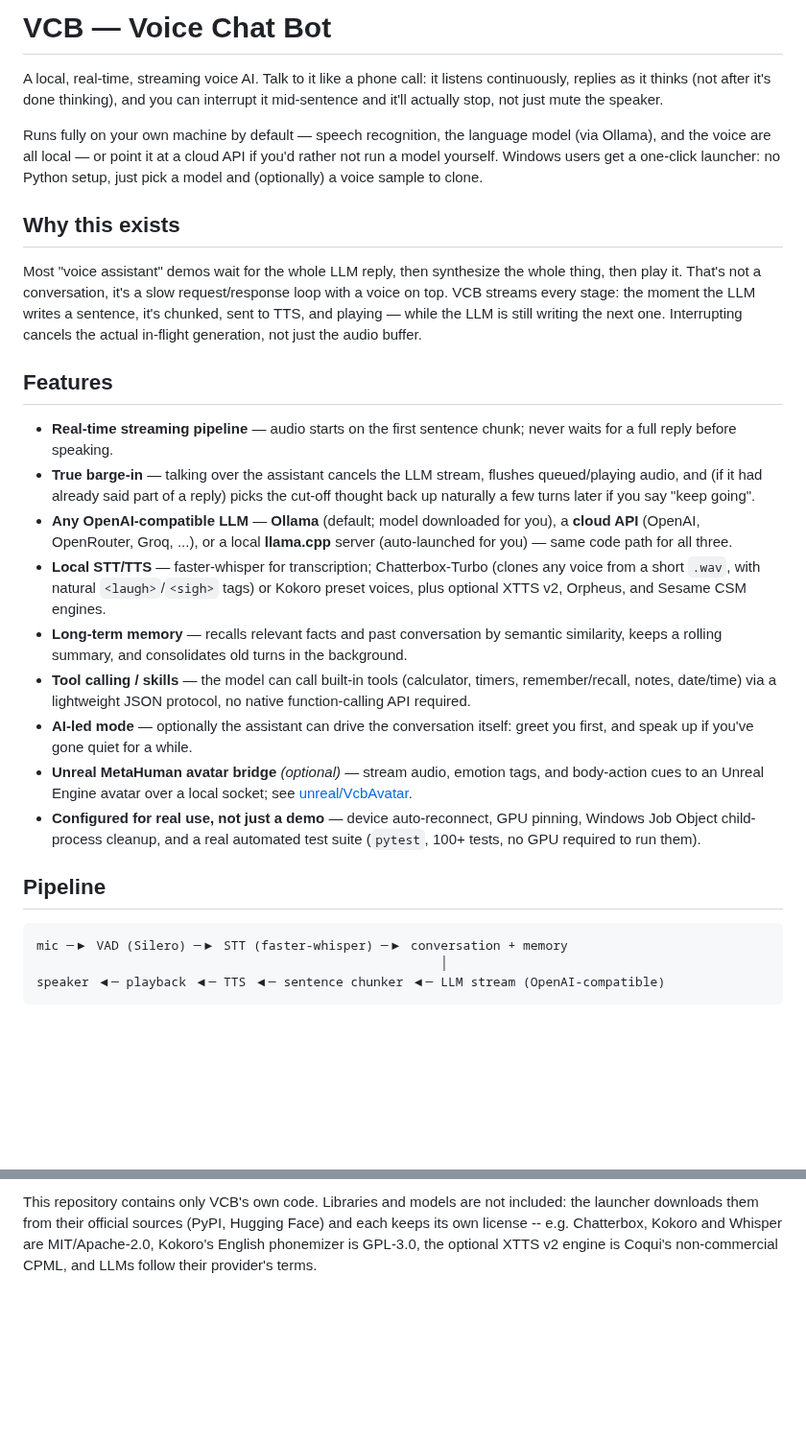
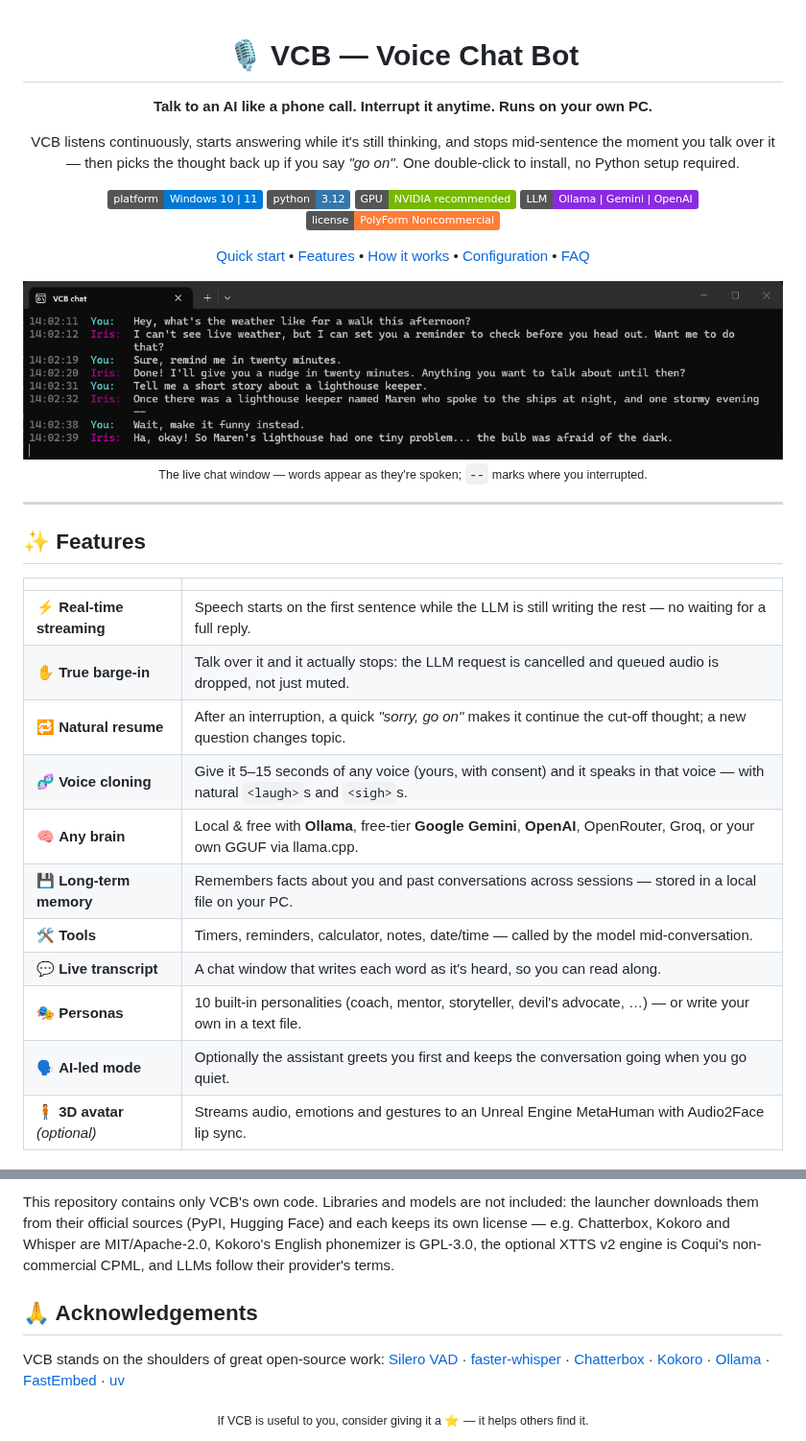
Before and after one commit to xulqar9/VCB, a Markdown page: README.md, 2 parts joined by grey strips. Shown at 96% size. Rendered like a GitHub page; pictures changed too: docs/images/chat-window.png (added); badges without logos; blank space fills up the shorter version.

````diff
--- a/README.md
+++ b/README.md
@@ -1,53 +1,46 @@
-# VCB — Voice Chat Bot
+<div align="center">
 
-A local, real-time, streaming voice AI. Talk to it like a phone call: it listens
-continuously, replies as it thinks (not after it's done thinking), and you can
-interrupt it mid-sentence and it'll actually stop, not just mute the speaker.
+# 🎙️ VCB — Voice Chat Bot
 
-Runs fully on your own machine by default — speech recognition, the language
-model (via Ollama), and the voice are all local — or point it at a cloud API if
-you'd rather not run a model yourself. Windows users get a one-click launcher:
-no Python setup, just pick a model and (optionally) a voice sample to clone.
+**Talk to an AI like a phone call. Interrupt it anytime. Runs on your own PC.**
 
-## Why this exists
+VCB listens continuously, starts answering while it's still thinking, and stops
+mid-sentence the moment you talk over it — then picks the thought back up if you
+say *"go on"*. One double-click to install, no Python setup required.
 
-Most "voice assistant" demos wait for the whole LLM reply, then synthesize the
-whole thing, then play it. That's not a conversation, it's a slow request/response
-loop with a voice on top. VCB streams every stage: the moment the LLM writes a
-sentence, it's chunked, sent to TTS, and playing — while the LLM is still writing
-the next one. Interrupting cancels the actual in-flight generation, not just the
-audio buffer.
+[![Platform](https://img.shields.io/badge/platform-Windows%2010%20%7C%2011-0078D6?logo=windows&logoColor=white)](#-quick-start)
+[![Python](https://img.shields.io/badge/python-3.12-3776AB?logo=python&logoColor=white)](https://www.python.org/)
+[![GPU](https://img.shields.io/badge/GPU-NVIDIA%20recommended-76B900?logo=nvidia&logoColor=white)](#-requirements)
+[![LLM](https://img.shields.io/badge/LLM-Ollama%20%7C%20Gemini%20%7C%20OpenAI-8A2BE2)](#-pick-a-brain)
+[![License](https://img.shields.io/badge/license-PolyForm%20Noncommercial-orange)](LICENSE)
 
-## Features
+[Quick start](#-quick-start) •
+[Features](#-features) •
+[How it works](#%EF%B8%8F-how-it-works) •
+[Configuration](#-configuration) •
+[FAQ](#-faq--troubleshooting)
 
-- **Real-time streaming pipeline** — audio starts on the first sentence chunk;
-  never waits for a full reply before speaking.
-- **True barge-in** — talking over the assistant cancels the LLM stream, flushes
-  queued/playing audio, and (if it had already said part of a reply) picks the
-  cut-off thought back up naturally a few turns later if you say "keep going".
-- **Any OpenAI-compatible LLM** — **Ollama** (default; model downloaded for you),
-  a **cloud API** (OpenAI, OpenRouter, Groq, ...), or a local **llama.cpp** server
-  (auto-launched for you) — same code path for all three.
-- **Local STT/TTS** — faster-whisper for transcription; Chatterbox-Turbo (clones
-  any voice from a short `.wav`, with natural `<laugh>`/`<sigh>` tags) or Kokoro
-  preset voices, plus optional XTTS v2, Orpheus, and Sesame CSM engines.
-- **Long-term memory** — recalls relevant facts and past conversation by semantic
-  similarity, keeps a rolling summary, and consolidates old turns in the background.
-- **Tool calling / skills** — the model can call built-in tools (calculator, timers,
-  remember/recall, notes, date/time) via a lightweight JSON protocol, no native
-  function-calling API required.
-- **AI-led mode** — optionally the assistant can drive the conversation itself:
-  greet you first, and speak up if you've gone quiet for a while.
-- **Unreal MetaHuman avatar bridge** *(optional)* — stream audio, emotion tags, and
-  body-action cues to an Unreal Engine avatar over a local socket; see
-  [unreal/VcbAvatar](unreal/VcbAvatar).
-- **Configured for real use, not just a demo** — device auto-reconnect, GPU pinning,
-  Windows Job Object child-process cleanup, and a real automated test suite
-  (`pytest`, 100+ tests, no GPU required to run them).
+<img src="docs/images/chat-window.png" alt="VCB live chat window: the transcript is written word by word as the assistant speaks" width="820">
 
-## Pipeline
+<sub>The live chat window — words appear as they're spoken; <code>--</code> marks where you interrupted.</sub>
 
-```
-mic ─▶ VAD (Silero) ─▶ STT (faster-whisper) ─▶ conversation + memory
-                                                      │
-speaker ◀─ playback ◀─ TTS ◀─ sentence chunker ◀─ LLM stream (OpenAI-compatible)
+</div>
+
+---
+
+## ✨ Features
+
+|   |   |
+|---|---|
+| ⚡ **Real-time streaming** | Speech starts on the first sentence while the LLM is still writing the rest — no waiting for a full reply. |
+| ✋ **True barge-in** | Talk over it and it actually stops: the LLM request is cancelled and queued audio is dropped, not just muted. |
+| 🔁 **Natural resume** | After an interruption, a quick *"sorry, go on"* makes it continue the cut-off thought; a new question changes topic. |
+| 🧬 **Voice cloning** | Give it 5–15 seconds of any voice (yours, with consent) and it speaks in that voice — with natural `<laugh>`s and `<sigh>`s. |
+| 🧠 **Any brain** | Local & free with **Ollama**, free-tier **Google Gemini**, **OpenAI**, OpenRouter, Groq, or your own GGUF via llama.cpp. |
+| 💾 **Long-term memory** | Remembers facts about you and past conversations across sessions — stored in a local file on your PC. |
+| 🛠️ **Tools** | Timers, reminders, calculator, notes, date/time — called by the model mid-conversation. |
+| 💬 **Live transcript** | A chat window that writes each word as it's heard, so you can read along. |
+| 🎭 **Personas** | 10 built-in personalities (coach, mentor, storyteller, devil's advocate, …) — or write your own in a text file. |
+| 🗣️ **AI-led mode** | Optionally the assistant greets you first and keeps the conversation going when you go quiet. |
+| 🧍 **3D avatar** *(optional)* | Streams audio, emotions and gestures to an Unreal Engine MetaHuman with Audio2Face lip sync. |
+
@@ -220,7 +292,22 @@ author's permission -- open an issue or contact
 
 This repository contains only VCB's own code. Libraries and models are not
 included: the launcher downloads them from their official sources (PyPI,
-Hugging Face) and each keeps its own license -- e.g. Chatterbox, Kokoro and
+Hugging Face) and each keeps its own license — e.g. Chatterbox, Kokoro and
 Whisper are MIT/Apache-2.0, Kokoro's English phonemizer is GPL-3.0, the optional
 XTTS v2 engine is Coqui's non-commercial CPML, and LLMs follow their provider's
 terms.
+
+## 🙏 Acknowledgements
+
+VCB stands on the shoulders of great open-source work:
+[Silero VAD](https://github.com/snakers4/silero-vad) ·
+[faster-whisper](https://github.com/SYSTRAN/faster-whisper) ·
+[Chatterbox](https://github.com/resemble-ai/chatterbox) ·
+[Kokoro](https://github.com/hexgrad/kokoro) ·
+[Ollama](https://ollama.com) ·
+[FastEmbed](https://github.com/qdrant/fastembed) ·
+[uv](https://github.com/astral-sh/uv)
+
+<div align="center">
+<sub>If VCB is useful to you, consider giving it a ⭐ — it helps others find it.</sub>
+</div>
````
Also changed, not shown: other parts of README.md (+203 -124 lines), docs/images/settings-window.png (added), 5 other files.
